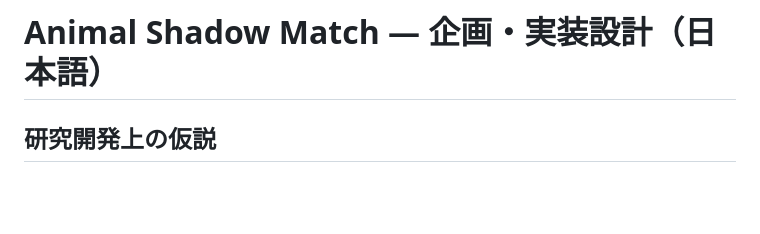
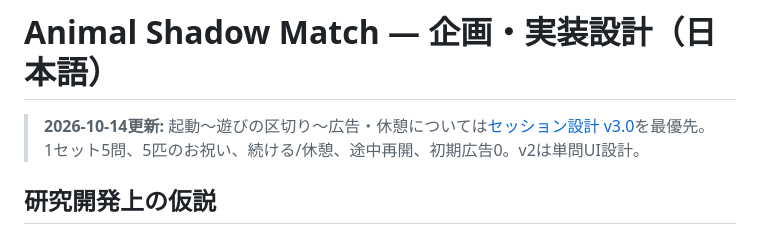
Before and after one commit to SMRI2170/animal-shadow-match, a Markdown page: docs/DESIGN_JA.md, the part around the change. GitHub-like rendering; blank space fills up the shorter version.

Commit message:
docs(product): align UX, backlog and test plans to five-round v3

```diff
--- a/docs/DESIGN_JA.md
+++ b/docs/DESIGN_JA.md
@@ -1,4 +1,6 @@
 # Animal Shadow Match — 企画・実装設計（日本語）
+
+> **2026-10-14更新:** 起動〜遊びの区切り〜広告・休憩については[セッション設計 v3.0](SESSION_AND_MONETIZATION_JA.md)を最優先。1セット5問、5匹のお祝い、続ける/休憩、途中再開、初期広告0。v2は単問UI設計。
 
 ## 研究開発上の仮説
 
```
